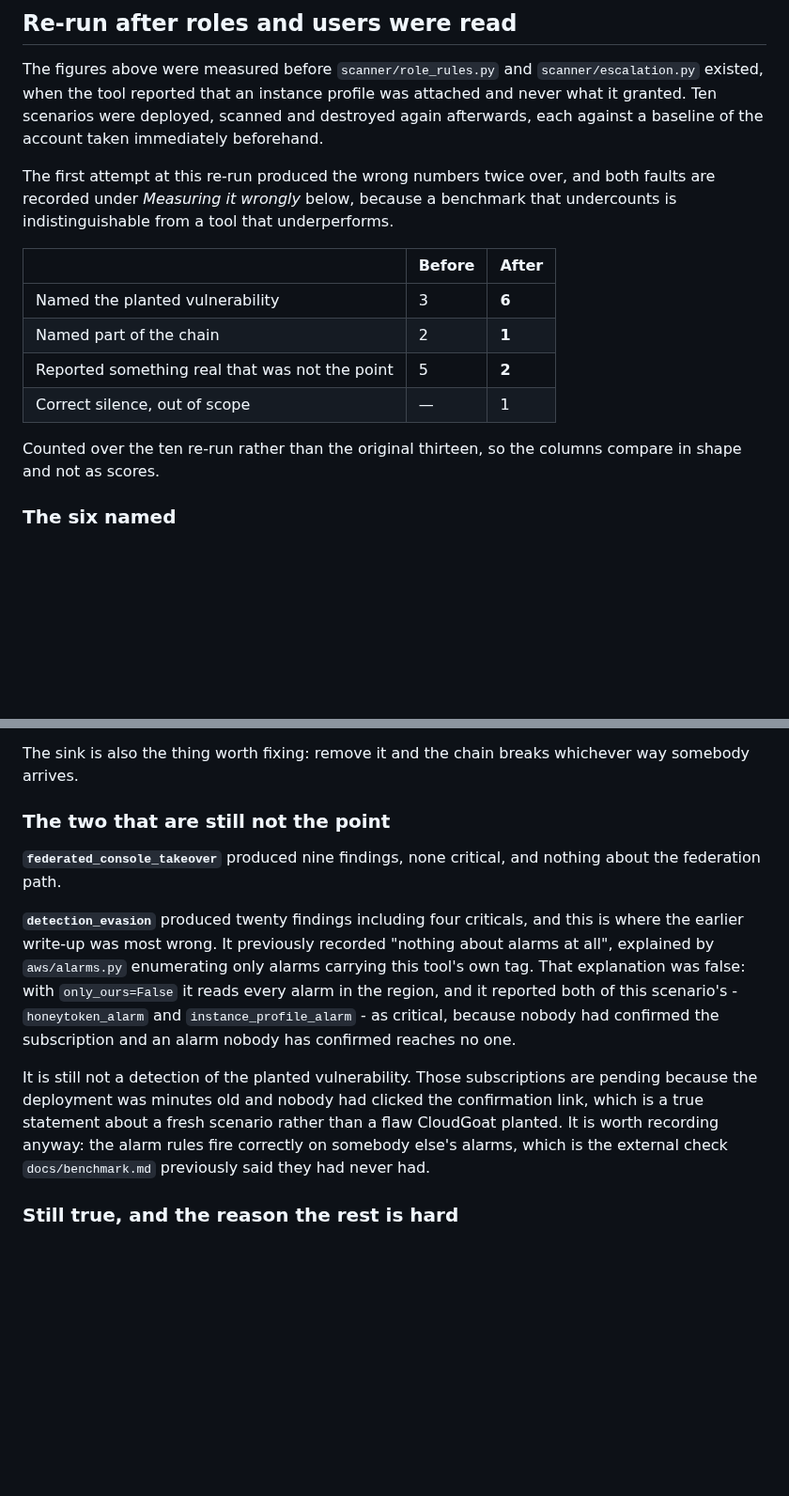
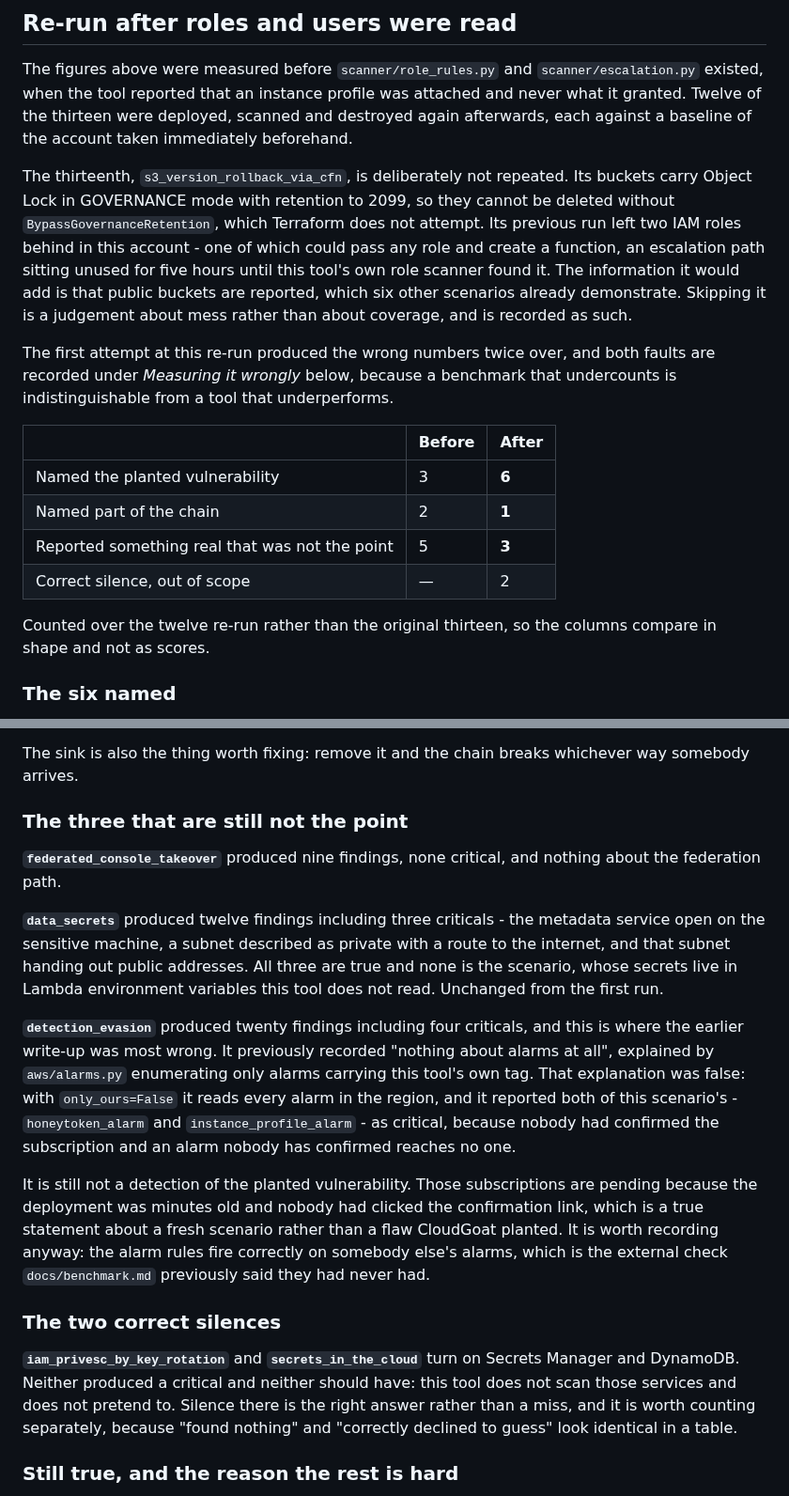
Before and after one commit to Hhhectic/secure-cloud-provisioner, a Markdown page: docs/benchmark.md, 2 parts joined by grey strips. Shown at 94% size. Rendered like a GitHub page; blank space fills up the shorter version.

Commit message:
Finish the CloudGoat re-run at twelve of thirteen
data_secrets reports the metadata service open on the sensitive machine,
a subnet described as private with a route to the internet, and that
subnet handing out public addresses. All true, none the scenario, whose
secrets sit in Lambda environment variables this tool does not read.

secrets_in_the_cloud produced no critical and should not have. It and
iam_privesc_by_key_rotation turn on Secrets Manager and DynamoDB, so
silence is the right answer rather than a miss. They are counted
separately because "found nothing" and "correctly declined to guess"
look identical in a table.

The thirteenth is not repeated and the reason is written down rather
than left as an omission. s3_version_rollback_via_cfn leaves buckets
with Object Lock to 2099 that ordinary deletion cannot remove, and its
previous run left two IAM roles in this account - one able to pass any
role and create a function, which sat unused for five hours until this
tool's own role scanner found it during its first live smoke run. Both
have now been deleted. What that scenario would add is that public
buckets are reported, which six other scenarios already show.

Co-Authored-By: Claude Opus 5 <noreply@anthropic.com>

```diff
--- a/docs/benchmark.md
+++ b/docs/benchmark.md
@@ -239,9 +239,19 @@ this tool does not scan. That is the right answer, not a miss.
 
 The figures above were measured before `scanner/role_rules.py` and
 `scanner/escalation.py` existed, when the tool reported that an instance
-profile was attached and never what it granted. Ten scenarios were deployed,
-scanned and destroyed again afterwards, each against a baseline of the account
-taken immediately beforehand.
+profile was attached and never what it granted. Twelve of the thirteen were
+deployed, scanned and destroyed again afterwards, each against a baseline of
+the account taken immediately beforehand.
+
+The thirteenth, `s3_version_rollback_via_cfn`, is deliberately not repeated.
+Its buckets carry Object Lock in GOVERNANCE mode with retention to 2099, so
+they cannot be deleted without `BypassGovernanceRetention`, which Terraform
+does not attempt. Its previous run left two IAM roles behind in this account -
+one of which could pass any role and create a function, an escalation path
+sitting unused for five hours until this tool's own role scanner found it. The
+information it would add is that public buckets are reported, which six other
+scenarios already demonstrate. Skipping it is a judgement about mess rather
+than about coverage, and is recorded as such.
 
 The first attempt at this re-run produced the wrong numbers twice over, and
 both faults are recorded under *Measuring it wrongly* below, because a
@@ -252,11 +262,11 @@ underperforms.
 |---|---|---|
 | Named the planted vulnerability | 3 | **6** |
 | Named part of the chain | 2 | **1** |
-| Reported something real that was not the point | 5 | **2** |
-| Correct silence, out of scope | — | 1 |
+| Reported something real that was not the point | 5 | **3** |
+| Correct silence, out of scope | — | 2 |
 
-Counted over the ten re-run rather than the original thirteen, so the columns
-compare in shape and not as scores.
+Counted over the twelve re-run rather than the original thirteen, so the
+columns compare in shape and not as scores.
 
 ### The six named
 
@@ -294,10 +304,16 @@ limits are deliberate and both cost a detection here.
 The sink is also the thing worth fixing: remove it and the chain breaks
 whichever way somebody arrives.
 
-### The two that are still not the point
+### The three that are still not the point
 
 **`federated_console_takeover`** produced nine findings, none critical, and
 nothing about the federation path.
+
+**`data_secrets`** produced twelve findings including three criticals - the
+metadata service open on the sensitive machine, a subnet described as private
+with a route to the internet, and that subnet handing out public addresses.
+All three are true and none is the scenario, whose secrets live in Lambda
+environment variables this tool does not read. Unchanged from the first run.
 
 **`detection_evasion`** produced twenty findings including four criticals, and
 this is where the earlier write-up was most wrong. It previously recorded
@@ -314,6 +330,15 @@ confirmation link, which is a true statement about a fresh scenario rather than
 a flaw CloudGoat planted. It is worth recording anyway: the alarm rules fire
 correctly on somebody else's alarms, which is the external check
 `docs/benchmark.md` previously said they had never had.
+
+### The two correct silences
+
+**`iam_privesc_by_key_rotation`** and **`secrets_in_the_cloud`** turn on
+Secrets Manager and DynamoDB. Neither produced a critical and neither should
+have: this tool does not scan those services and does not pretend to. Silence
+there is the right answer rather than a miss, and it is worth counting
+separately, because "found nothing" and "correctly declined to guess" look
+identical in a table.
 
 ### Still true, and the reason the rest is hard
 
```
Also changed, not shown: CLAUDE.md (+1 -1 lines).
